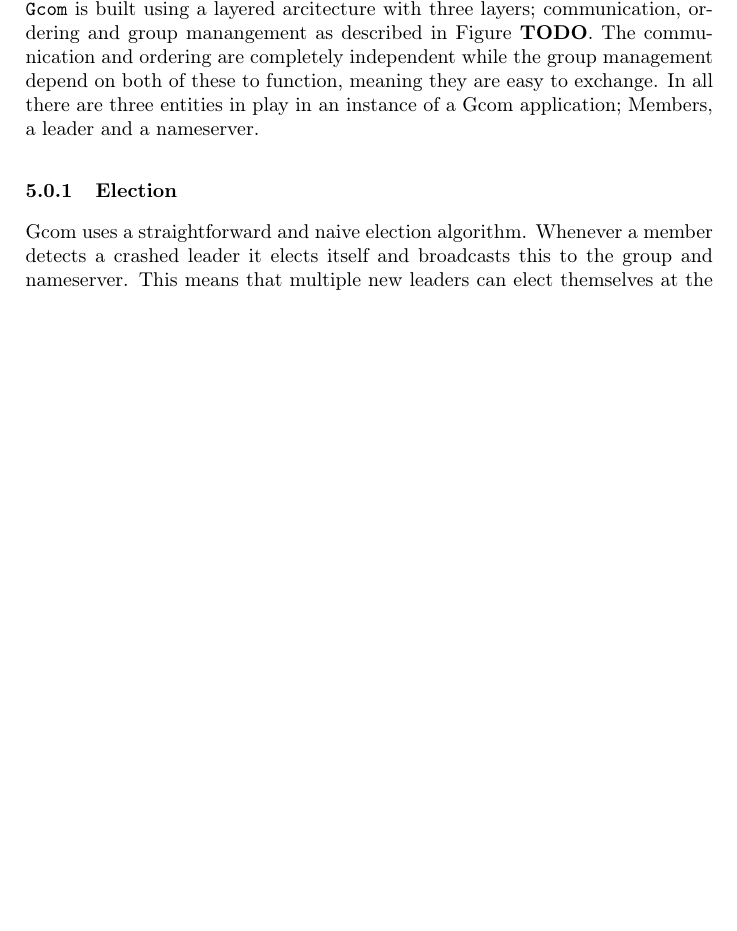
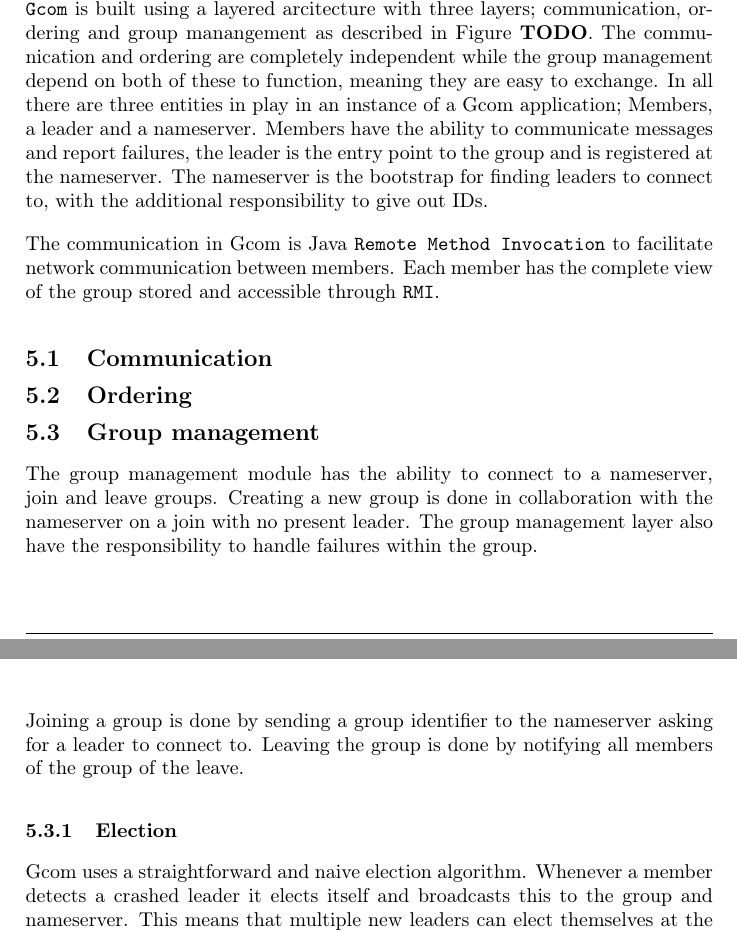
Before and after one commit to blasterbug/GMC, a LaTeX document (report/report.tex, which reads report/sysdesc.tex): part of page 5 of 7 before the commit and two parts of pages 5 and 6 of 7 after it, the two joined at a grey line, cut so that both start at the same text, the shorter picture padded with empty space. Compiled offline with pdfLaTeX.

Commit message:
Added stuff on group management in sysdesc

```diff
--- a/report/sysdesc.tex
+++ b/report/sysdesc.tex
@@ -2,6 +2,11 @@
 	\texttt{Gcom} is built using a layered arcitecture with three layers; communication, ordering and group manangement as described in Figure \textbf{TODO}.
 	The communication and ordering are completely independent while the group management depend on both of these to function, meaning they are easy to exchange.
 	In all there are three entities in play in an instance of a Gcom application; Members, a leader and a nameserver.
+	Members have the ability to communicate messages and report failures, the leader is the entry point to the group and is registered at the nameserver.
+	The nameserver is the bootstrap for finding leaders to connect to, with the additional responsibility to give out IDs.
+
+	The communication in Gcom is Java \texttt{Remote Method Invocation} to facilitate network communication between members.
+	Each member has the complete view of the group stored and accessible through \texttt{RMI}.
 
 
 	% What components are there?
@@ -14,6 +19,7 @@
 		% RMI
 
 % Communication layer
+\Subsection{Communication}
 	% General structure and design
 
 	% Non-reliable
@@ -22,6 +28,7 @@
 
 
 % Ordering layer
+\Subsection{Ordering}
 	% General structure and design
 
 	% Unordered
@@ -29,9 +36,17 @@
 	% Causal
 
 % Group management layer
+\Subsection{Group management}
 	% General structure and design
+	The group management module has the ability to connect to a nameserver, join and leave groups.
+	Creating a new group is done in collaboration with the nameserver on a join with no present leader.
+	The group management layer also have the responsibility to handle failures within the group.
+
 
 	% Join/leave
+	Joining a group is done by sending a group identifier to the nameserver asking for a leader to connect to.
+	Leaving the group is done by notifying all members of the group of the leave.
+
 
 	% Re-election
 	\Subsubsection{Election}
```
